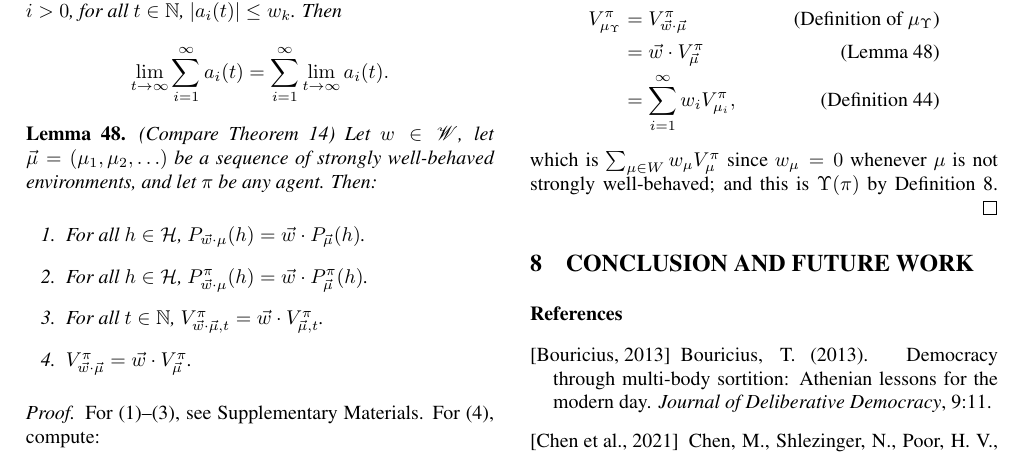
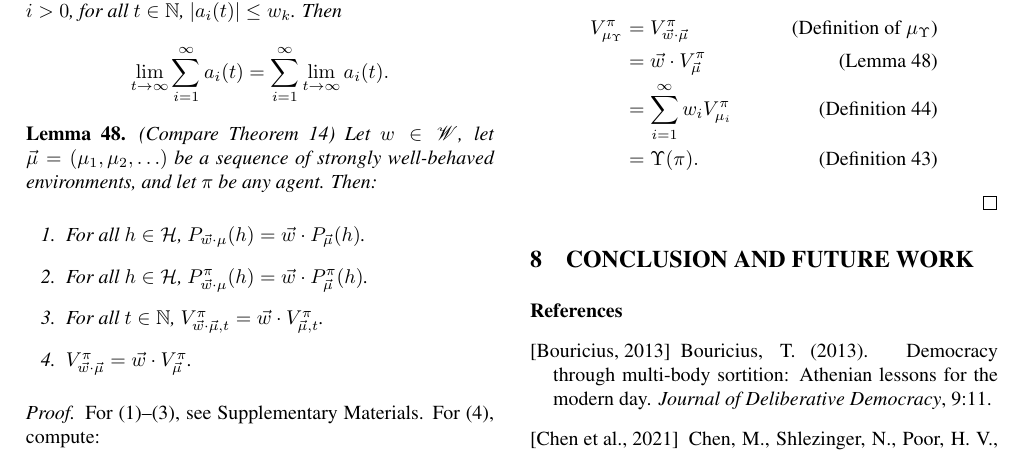
Before and after one commit to semitrivial/AgentMixtures, a LaTeX paper (main.tex): part of page 8 of 16, cut so that both start at the same text. Compiled offline with pdfLaTeX.

Commit message:
Slight improvement to a proof

```diff
--- a/main.tex
+++ b/main.tex
@@ -1314,12 +1314,11 @@ without proof.
                 &\mbox{(Definition of $\mu_\Upsilon$)}\\
             &= \vec w\cdot V^\pi_{\vec\mu}
                 &\mbox{(Lemma \ref{envmaintheorem})}\\
-            &= \sum_{i=1}^\infty w_i V^\pi_{\mu_i},
-                &\mbox{(Definition \ref{infinitedimensionalvectorizationdefn})}
-    \end{align*}
-    which is $\sum_{\mu\in W}w_\mu V^\pi_\mu$ since $w_\mu=0$ whenever
-    $\mu$ is not strongly well-behaved; and this is $\Upsilon(\pi)$
-    by Definition \ref{performanceaveragerdefn}.
+            &= \sum_{i=1}^\infty w_i V^\pi_{\mu_i}
+                &\mbox{(Definition \ref{infinitedimensionalvectorizationdefn})}\\
+            &= \Upsilon(\pi).
+                &\mbox{(Definition \ref{stronglywellbehaveddefn})}
+    \end{align*}
 \end{proof}
 
 %\section{Conclusion and future work}
```
